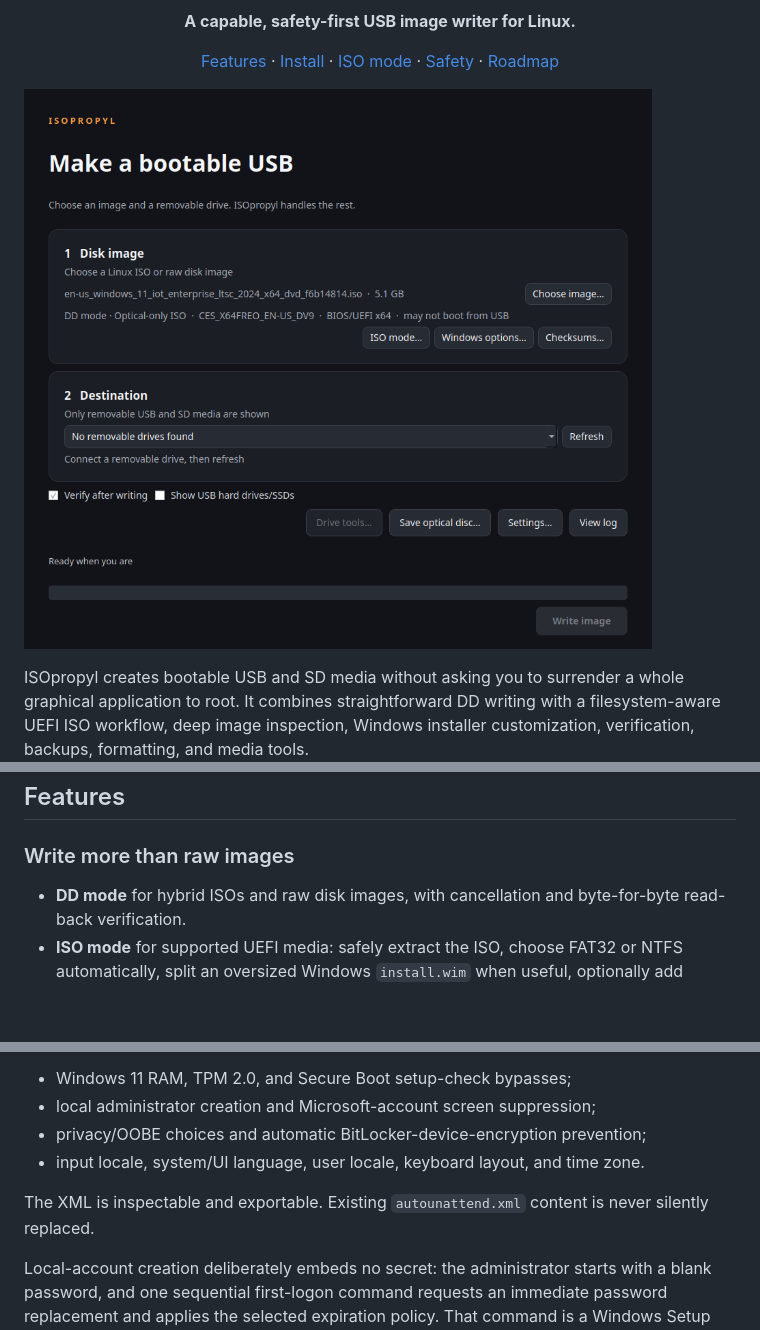
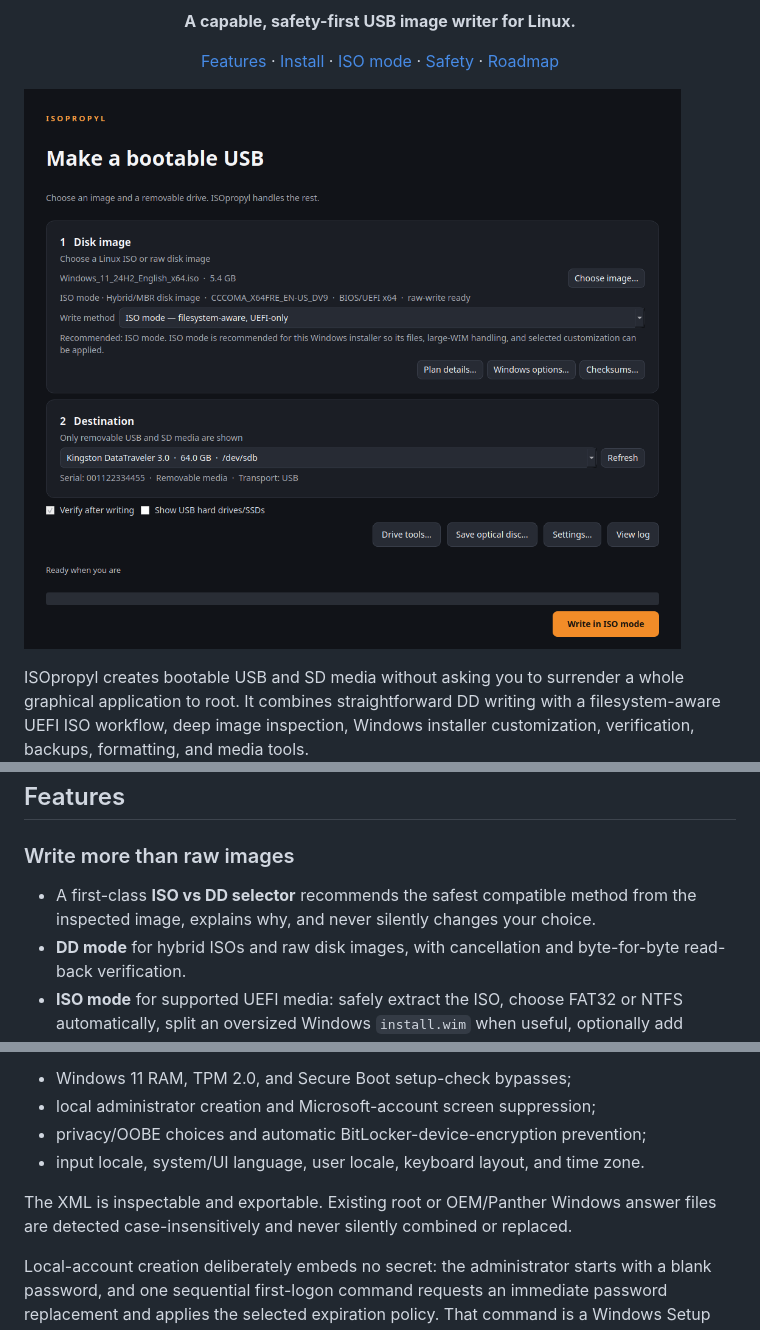
Before and after one commit to codebooker/isopropyl, a Markdown page: README.md, 3 parts joined by grey strips. Drawn GitHub-style; pictures changed too: data/screenshot.png; blank space fills up the shorter version.

Commit message:
Add first-class ISO and DD write selection

```diff
--- a/README.md
+++ b/README.md
@@ -29,6 +29,8 @@ installer customization, verification, backups, formatting, and media tools.
 
 ### Write more than raw images
 
+- A first-class **ISO vs DD selector** recommends the safest compatible method
+  from the inspected image, explains why, and never silently changes your choice.
 - **DD mode** for hybrid ISOs and raw disk images, with cancellation and
   byte-for-byte read-back verification.
 - **ISO mode** for supported UEFI media: safely extract the ISO, choose FAT32
@@ -65,8 +67,9 @@ Windows answer file with options for:
 - privacy/OOBE choices and automatic BitLocker-device-encryption prevention;
 - input locale, system/UI language, user locale, keyboard layout, and time zone.
 
-The XML is inspectable and exportable. Existing `autounattend.xml` content is
-never silently replaced.
+The XML is inspectable and exportable. Existing root or OEM/Panther Windows
+answer files are detected case-insensitively and never silently combined or
+replaced.
 
 Local-account creation deliberately embeds no secret: the administrator starts
 with a blank password, and one sequential first-logon command requests an
```
Also changed, not shown: FEATURE_MATRIX.md (+19 -15 lines), ROADMAP.md (+8 -4 lines), 9 other files.
